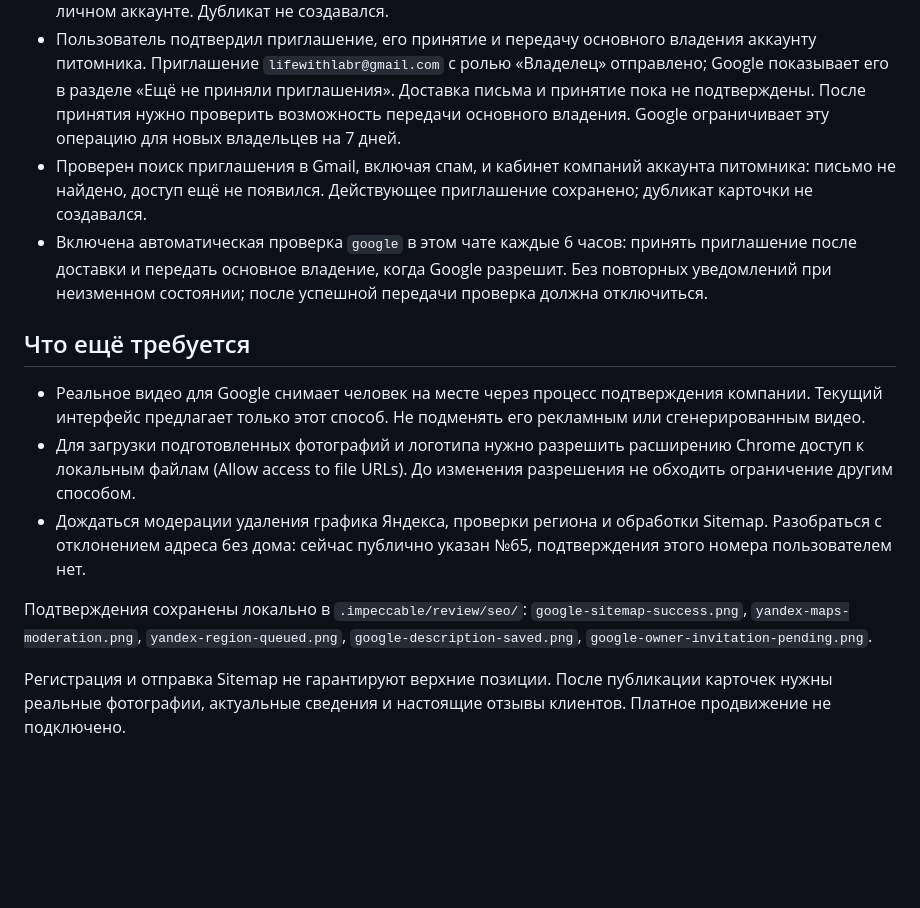
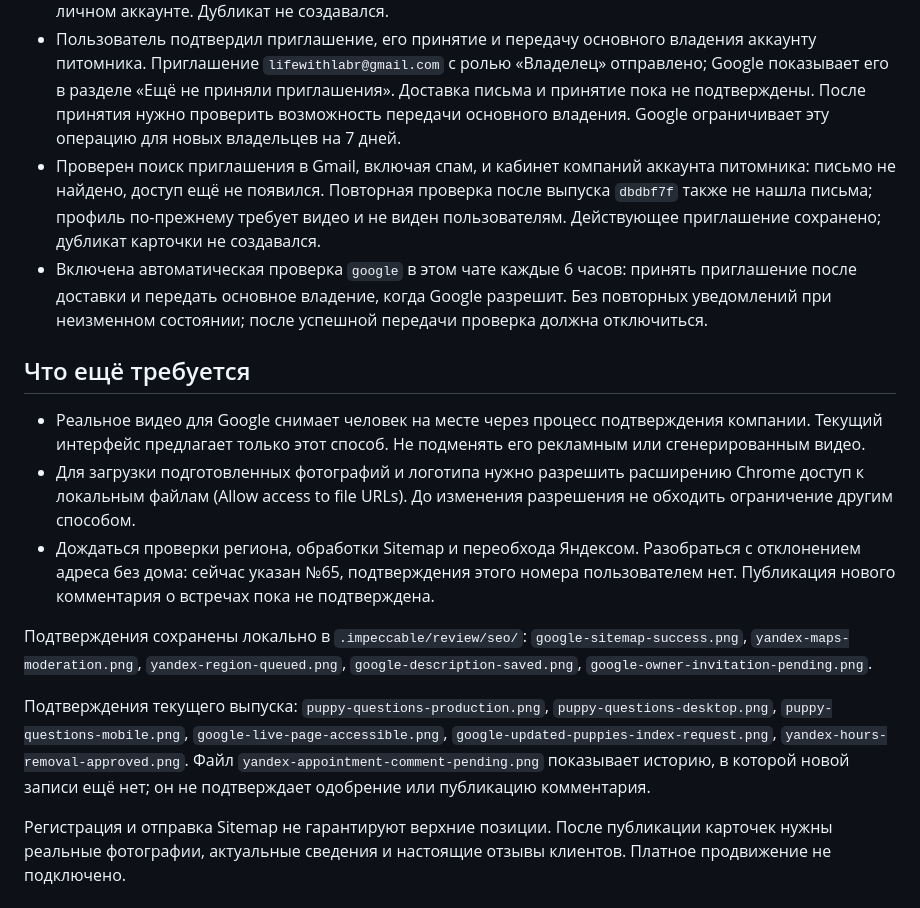
Before and after one commit to projectmed1ag/life-with-labr, a Markdown page: docs/search-and-maps.md, the part around one of its changes. Rendered like a GitHub page; blank space fills up the shorter version.

```diff
--- a/docs/search-and-maps.md
+++ b/docs/search-and-maps.md
@@ -52,15 +57,17 @@
 - ID профиля `72901456562785759`, location `17923892694471045930`, связанный бизнес-аккаунт `om-5834434929758420560`.
 - При переходе из русского лендинга форма потеряла выбранный аккаунт питомника и создала черновик в личном аккаунте. Дубликат не создавался.
 - Пользователь подтвердил приглашение, его принятие и передачу основного владения аккаунту питомника. Приглашение `lifewithlabr@gmail.com` с ролью «Владелец» отправлено; Google показывает его в разделе «Ещё не приняли приглашения». Доставка письма и принятие пока не подтверждены. После принятия нужно проверить возможность передачи основного владения. Google ограничивает эту операцию для новых владельцев на 7 дней.
-- Проверен поиск приглашения в Gmail, включая спам, и кабинет компаний аккаунта питомника: письмо не найдено, доступ ещё не появился. Действующее приглашение сохранено; дубликат карточки не создавался.
+- Проверен поиск приглашения в Gmail, включая спам, и кабинет компаний аккаунта питомника: письмо не найдено, доступ ещё не появился. Повторная проверка после выпуска `dbdbf7f` также не нашла письма; профиль по-прежнему требует видео и не виден пользователям. Действующее приглашение сохранено; дубликат карточки не создавался.
 - Включена автоматическая проверка `google` в этом чате каждые 6 часов: принять приглашение после доставки и передать основное владение, когда Google разрешит. Без повторных уведомлений при неизменном состоянии; после успешной передачи проверка должна отключиться.
 
 ## Что ещё требуется
 
 - Реальное видео для Google снимает человек на месте через процесс подтверждения компании. Текущий интерфейс предлагает только этот способ. Не подменять его рекламным или сгенерированным видео.
 - Для загрузки подготовленных фотографий и логотипа нужно разрешить расширению Chrome доступ к локальным файлам (Allow access to file URLs). До изменения разрешения не обходить ограничение другим способом.
-- Дождаться модерации удаления графика Яндекса, проверки региона и обработки Sitemap. Разобраться с отклонением адреса без дома: сейчас публично указан №65, подтверждения этого номера пользователем нет.
+- Дождаться проверки региона, обработки Sitemap и переобхода Яндексом. Разобраться с отклонением адреса без дома: сейчас указан №65, подтверждения этого номера пользователем нет. Публикация нового комментария о встречах пока не подтверждена.
 
 Подтверждения сохранены локально в `.impeccable/review/seo/`: `google-sitemap-success.png`, `yandex-maps-moderation.png`, `yandex-region-queued.png`, `google-description-saved.png`, `google-owner-invitation-pending.png`.
 
+Подтверждения текущего выпуска: `puppy-questions-production.png`, `puppy-questions-desktop.png`, `puppy-questions-mobile.png`, `google-live-page-accessible.png`, `google-updated-puppies-index-request.png`, `yandex-hours-removal-approved.png`. Файл `yandex-appointment-comment-pending.png` показывает историю, в которой новой записи ещё нет; он не подтверждает одобрение или публикацию комментария.
+
 Регистрация и отправка Sitemap не гарантируют верхние позиции. После публикации карточек нужны реальные фотографии, актуальные сведения и настоящие отзывы клиентов. Платное продвижение не подключено.
```
Also changed, not shown: other parts of docs/search-and-maps.md (+11 -6 lines), docs/search-keywords.md (+16 -3 lines).
